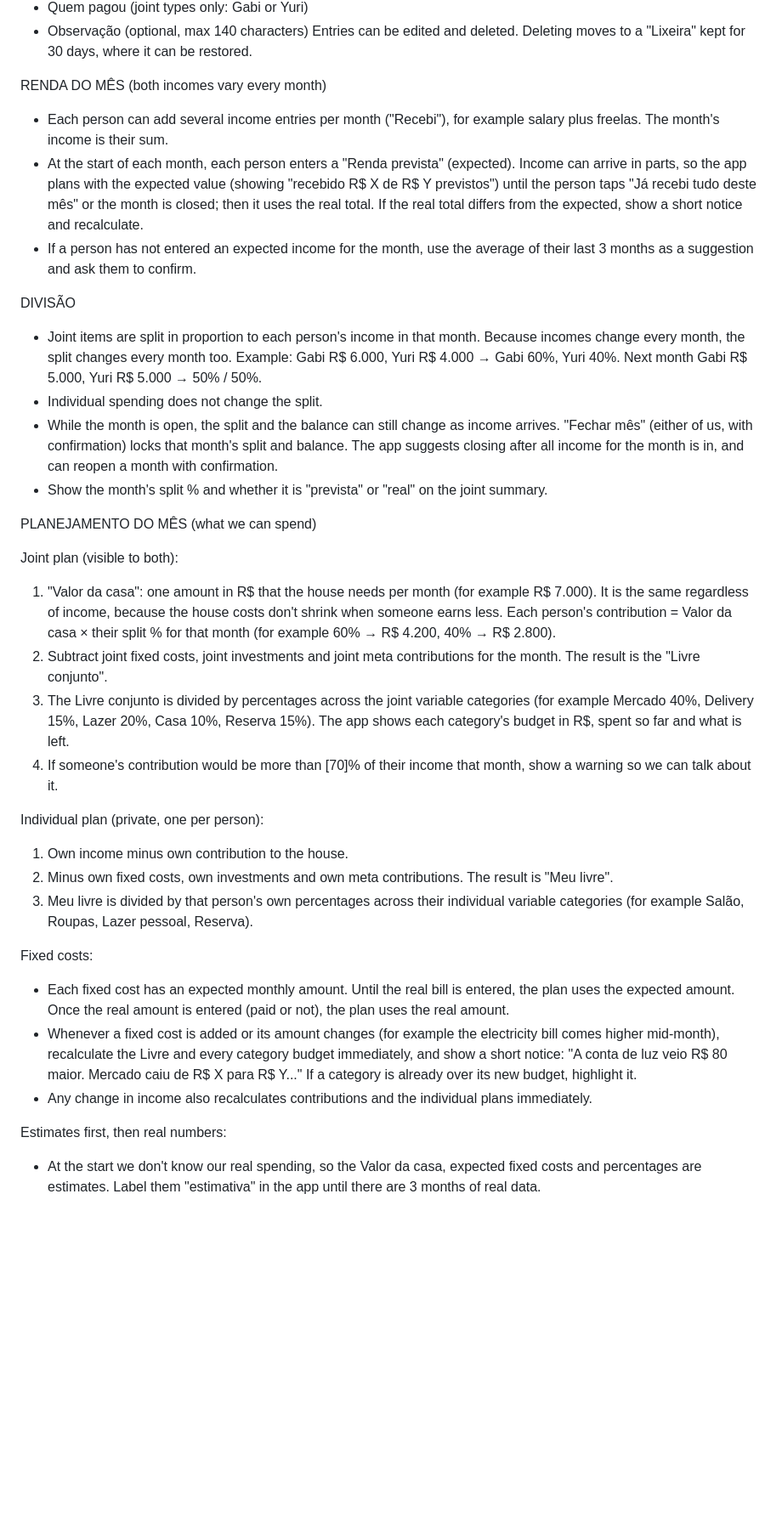
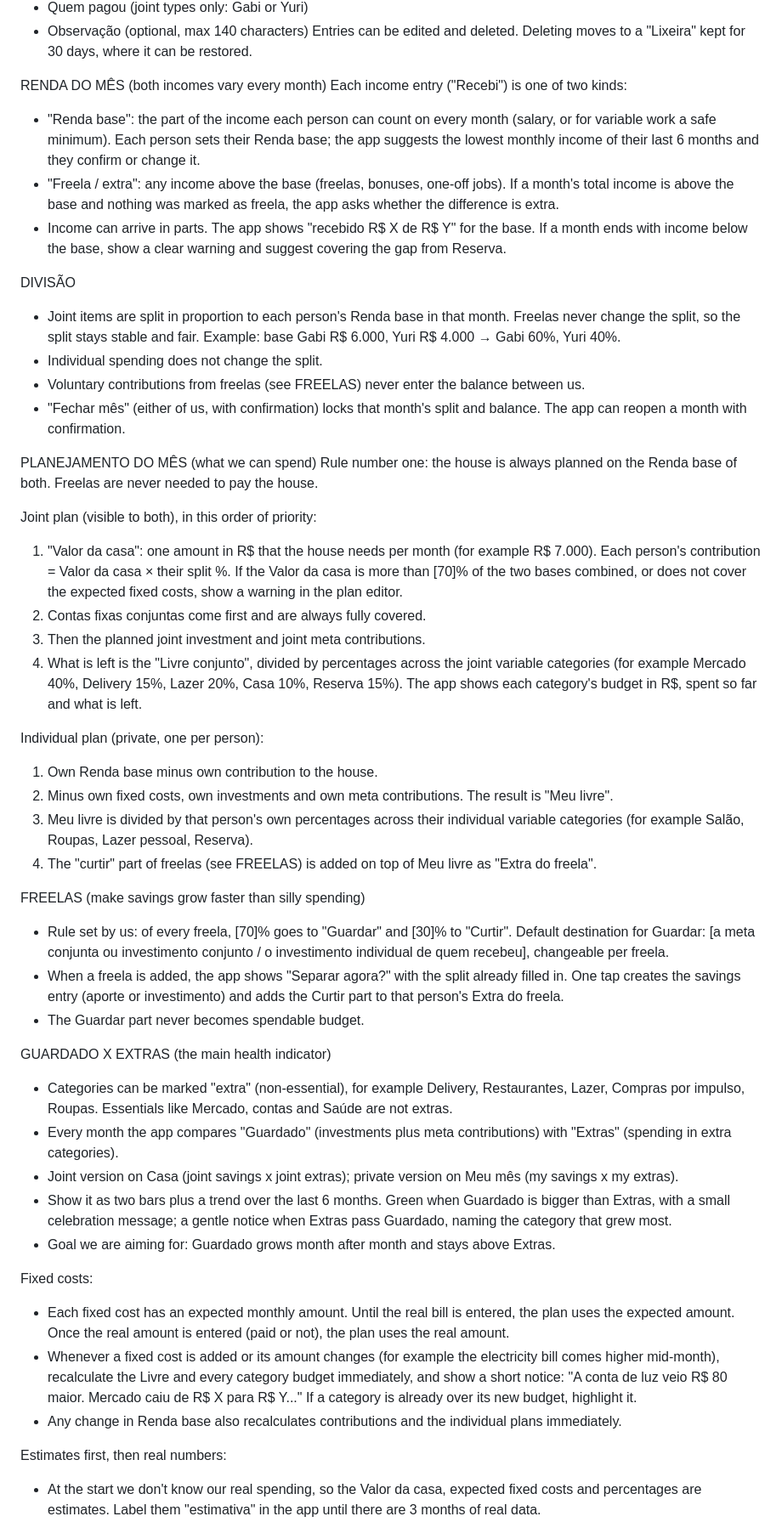
Before and after one commit to msgabigf/trackingfinances, a Markdown page: PROMPT.md, the part around one of its changes. Shown at 85% size. Drawn GitHub-style; blank space fills up the shorter version.

Commit message:
Prompt v7: house planned on base income, freela savings rule, Guardado x Extras indicator
Co-Authored-By: Claude Opus 5.5 <noreply@anthropic.com>
Claude-Session: https://claude.ai/code/session_01TMwNLstXpxQkdKDnVpVhpo

```diff
--- a/PROMPT.md
+++ b/PROMPT.md
@@ -53,34 +53,49 @@ ENTRY FIELDS
 Entries can be edited and deleted. Deleting moves to a "Lixeira" kept for 30 days, where it can be restored.
 
 RENDA DO MÊS (both incomes vary every month)
-- Each person can add several income entries per month ("Recebi"), for example salary plus freelas. The month's income is their sum.
-- At the start of each month, each person enters a "Renda prevista" (expected). Income can arrive in parts, so the app plans with the expected value (showing "recebido R$ X de R$ Y previstos") until the person taps "Já recebi tudo deste mês" or the month is closed; then it uses the real total. If the real total differs from the expected, show a short notice and recalculate.
-- If a person has not entered an expected income for the month, use the average of their last 3 months as a suggestion and ask them to confirm.
+Each income entry ("Recebi") is one of two kinds:
+- "Renda base": the part of the income each person can count on every month (salary, or for variable work a safe minimum). Each person sets their Renda base; the app suggests the lowest monthly income of their last 6 months and they confirm or change it.
+- "Freela / extra": any income above the base (freelas, bonuses, one-off jobs). If a month's total income is above the base and nothing was marked as freela, the app asks whether the difference is extra.
+- Income can arrive in parts. The app shows "recebido R$ X de R$ Y" for the base. If a month ends with income below the base, show a clear warning and suggest covering the gap from Reserva.
 
 DIVISÃO
-- Joint items are split in proportion to each person's income in that month. Because incomes change every month, the split changes every month too.
-  Example: Gabi R$ 6.000, Yuri R$ 4.000 → Gabi 60%, Yuri 40%. Next month Gabi R$ 5.000, Yuri R$ 5.000 → 50% / 50%.
+- Joint items are split in proportion to each person's Renda base in that month. Freelas never change the split, so the split stays stable and fair.
+  Example: base Gabi R$ 6.000, Yuri R$ 4.000 → Gabi 60%, Yuri 40%.
 - Individual spending does not change the split.
-- While the month is open, the split and the balance can still change as income arrives. "Fechar mês" (either of us, with confirmation) locks that month's split and balance. The app suggests closing after all income for the month is in, and can reopen a month with confirmation.
-- Show the month's split % and whether it is "prevista" or "real" on the joint summary.
+- Voluntary contributions from freelas (see FREELAS) never enter the balance between us.
+- "Fechar mês" (either of us, with confirmation) locks that month's split and balance. The app can reopen a month with confirmation.
 
 PLANEJAMENTO DO MÊS (what we can spend)
+Rule number one: the house is always planned on the Renda base of both. Freelas are never needed to pay the house.
 
-Joint plan (visible to both):
-1. "Valor da casa": one amount in R$ that the house needs per month (for example R$ 7.000). It is the same regardless of income, because the house costs don't shrink when someone earns less. Each person's contribution = Valor da casa × their split % for that month (for example 60% → R$ 4.200, 40% → R$ 2.800).
-2. Subtract joint fixed costs, joint investments and joint meta contributions for the month. The result is the "Livre conjunto".
-3. The Livre conjunto is divided by percentages across the joint variable categories (for example Mercado 40%, Delivery 15%, Lazer 20%, Casa 10%, Reserva 15%). The app shows each category's budget in R$, spent so far and what is left.
-4. If someone's contribution would be more than [70]% of their income that month, show a warning so we can talk about it.
+Joint plan (visible to both), in this order of priority:
+1. "Valor da casa": one amount in R$ that the house needs per month (for example R$ 7.000). Each person's contribution = Valor da casa × their split %. If the Valor da casa is more than [70]% of the two bases combined, or does not cover the expected fixed costs, show a warning in the plan editor.
+2. Contas fixas conjuntas come first and are always fully covered.
+3. Then the planned joint investment and joint meta contributions.
+4. What is left is the "Livre conjunto", divided by percentages across the joint variable categories (for example Mercado 40%, Delivery 15%, Lazer 20%, Casa 10%, Reserva 15%). The app shows each category's budget in R$, spent so far and what is left.
 
 Individual plan (private, one per person):
-1. Own income minus own contribution to the house.
+1. Own Renda base minus own contribution to the house.
 2. Minus own fixed costs, own investments and own meta contributions. The result is "Meu livre".
 3. Meu livre is divided by that person's own percentages across their individual variable categories (for example Salão, Roupas, Lazer pessoal, Reserva).
+4. The "curtir" part of freelas (see FREELAS) is added on top of Meu livre as "Extra do freela".
+
+FREELAS (make savings grow faster than silly spending)
+- Rule set by us: of every freela, [70]% goes to "Guardar" and [30]% to "Curtir". Default destination for Guardar: [a meta conjunta ou investimento conjunto / o investimento individual de quem recebeu], changeable per freela.
+- When a freela is added, the app shows "Separar agora?" with the split already filled in. One tap creates the savings entry (aporte or investimento) and adds the Curtir part to that person's Extra do freela.
+- The Guardar part never becomes spendable budget.
+
+GUARDADO X EXTRAS (the main health indicator)
+- Categories can be marked "extra" (non-essential), for example Delivery, Restaurantes, Lazer, Compras por impulso, Roupas. Essentials like Mercado, contas and Saúde are not extras.
+- Every month the app compares "Guardado" (investments plus meta contributions) with "Extras" (spending in extra categories).
+- Joint version on Casa (joint savings x joint extras); private version on Meu mês (my savings x my extras).
+- Show it as two bars plus a trend over the last 6 months. Green when Guardado is bigger than Extras, with a small celebration message; a gentle notice when Extras pass Guardado, naming the category that grew most.
+- Goal we are aiming for: Guardado grows month after month and stays above Extras.
 
 Fixed costs:
 - Each fixed cost has an expected monthly amount. Until the real bill is entered, the plan uses the expected amount. Once the real amount is entered (paid or not), the plan uses the real amount.
 - Whenever a fixed cost is added or its amount changes (for example the electricity bill comes higher mid-month), recalculate the Livre and every category budget immediately, and show a short notice: "A conta de luz veio R$ 80 maior. Mercado caiu de R$ X para R$ Y..." If a category is already over its new budget, highlight it.
-- Any change in income also recalculates contributions and the individual plans immediately.
+- Any change in Renda base also recalculates contributions and the individual plans immediately.
 
 Estimates first, then real numbers:
 - At the start we don't know our real spending, so the Valor da casa, expected fixed costs and percentages are estimates. Label them "estimativa" in the app until there are 3 months of real data.
```
Also changed, not shown: other parts of PROMPT.md (+6 -6 lines).
